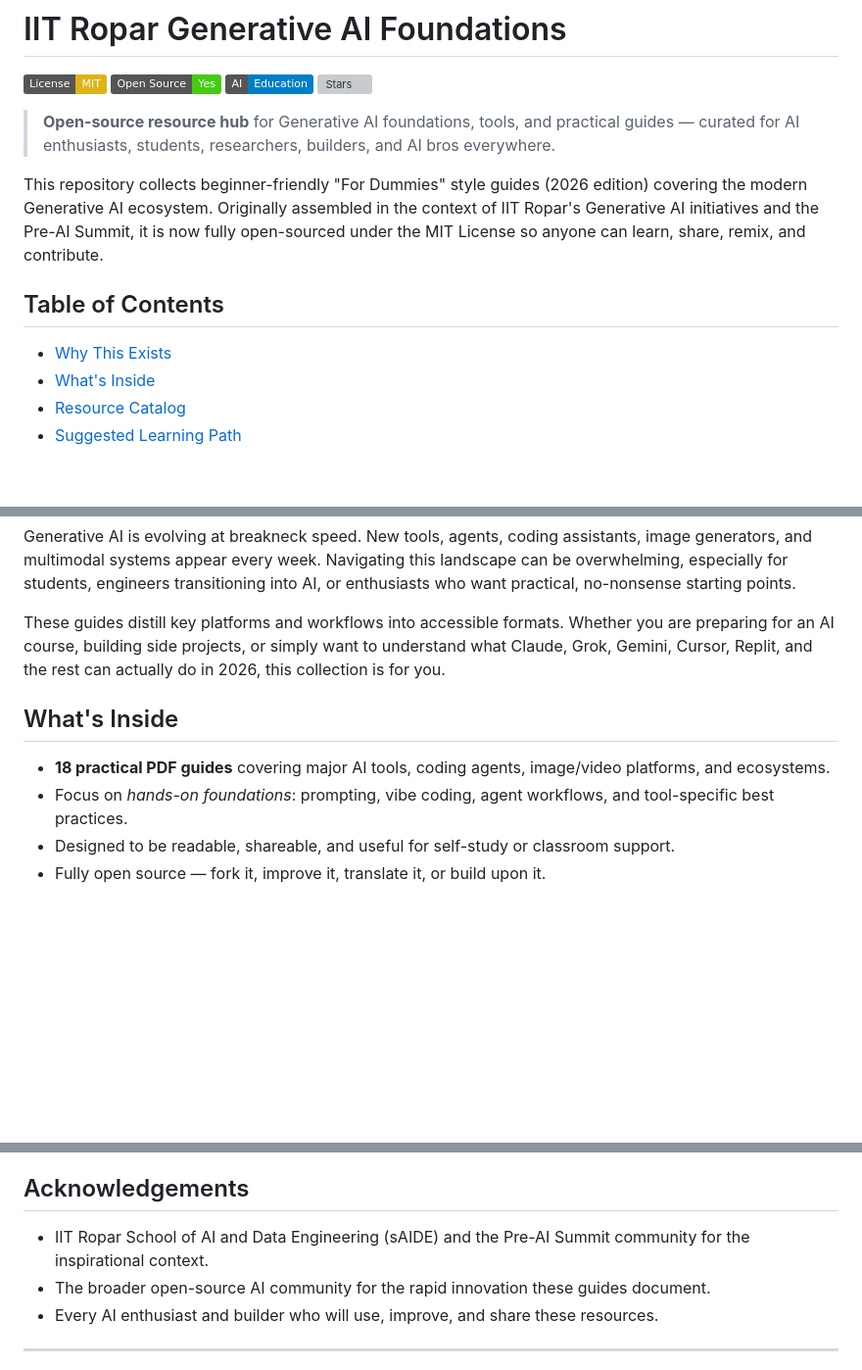
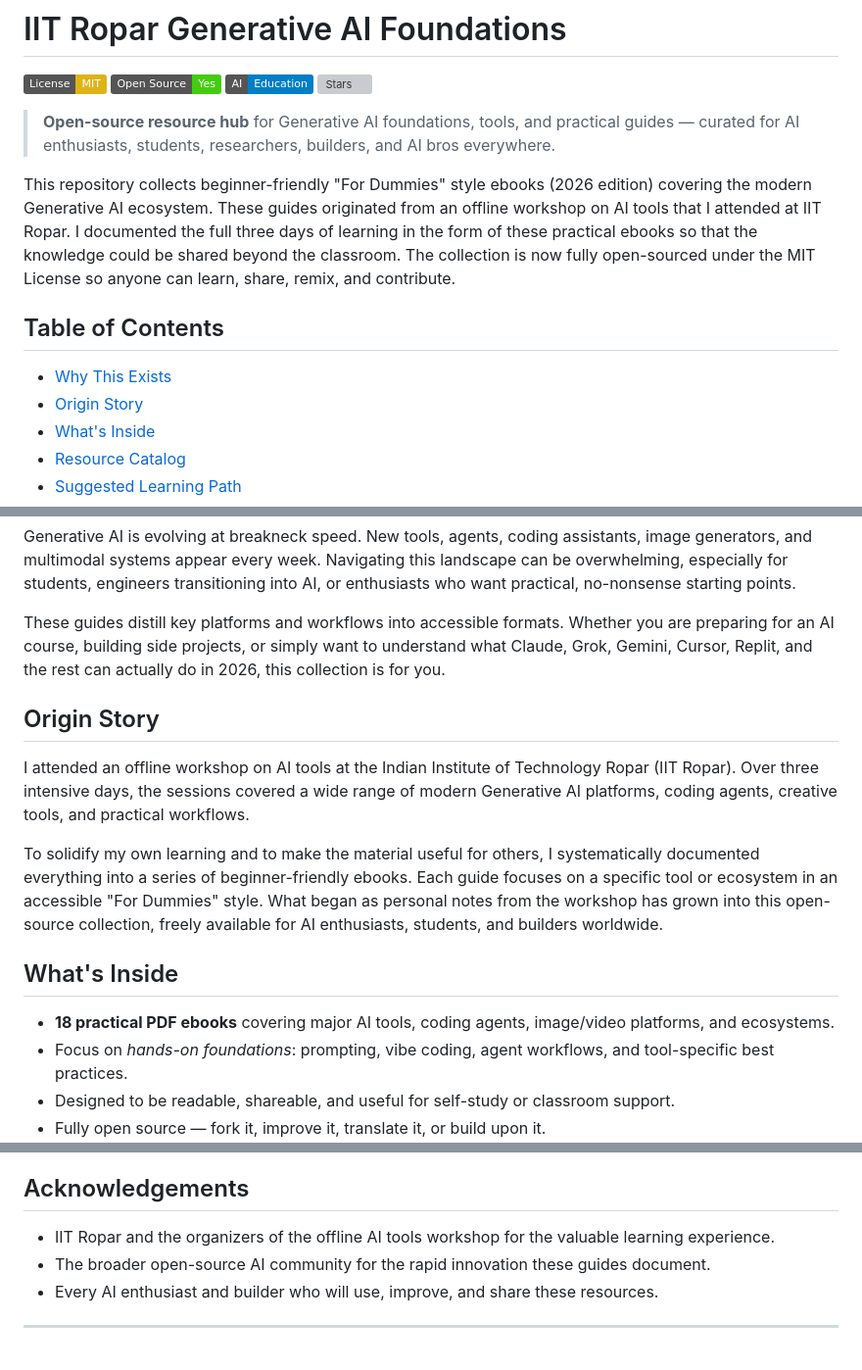
Before and after one commit to Rishabh-bgp/IIT-ROPAR-GENAI-FOUNDATIONS, a Markdown page: README.md, 3 parts joined by grey strips. Shown at 98% size. GitHub-like rendering; badges without logos; blank space fills up the shorter version; grey boxes are pictures that could not be loaded.

Commit message:
docs: add origin story of the IIT Ropar offline AI tools workshop

```diff
--- a/README.md
+++ b/README.md
@@ -7,11 +7,12 @@
 
 > **Open-source resource hub** for Generative AI foundations, tools, and practical guides — curated for AI enthusiasts, students, researchers, builders, and AI bros everywhere.
 
-This repository collects beginner-friendly "For Dummies" style guides (2026 edition) covering the modern Generative AI ecosystem. Originally assembled in the context of IIT Ropar's Generative AI initiatives and the Pre-AI Summit, it is now fully open-sourced under the MIT License so anyone can learn, share, remix, and contribute.
+This repository collects beginner-friendly "For Dummies" style ebooks (2026 edition) covering the modern Generative AI ecosystem. These guides originated from an offline workshop on AI tools that I attended at IIT Ropar. I documented the full three days of learning in the form of these practical ebooks so that the knowledge could be shared beyond the classroom. The collection is now fully open-sourced under the MIT License so anyone can learn, share, remix, and contribute.
 
 ## Table of Contents
 
 - [Why This Exists](#why-this-exists)
+- [Origin Story](#origin-story)
 - [What's Inside](#whats-inside)
 - [Resource Catalog](#resource-catalog)
 - [Suggested Learning Path](#suggested-learning-path)
@@ -27,9 +28,15 @@ Generative AI is evolving at breakneck speed. New tools, agents, coding assistan
 
 These guides distill key platforms and workflows into accessible formats. Whether you are preparing for an AI course, building side projects, or simply want to understand what Claude, Grok, Gemini, Cursor, Replit, and the rest can actually do in 2026, this collection is for you.
 
+## Origin Story
+
+I attended an offline workshop on AI tools at the Indian Institute of Technology Ropar (IIT Ropar). Over three intensive days, the sessions covered a wide range of modern Generative AI platforms, coding agents, creative tools, and practical workflows.
+
+To solidify my own learning and to make the material useful for others, I systematically documented everything into a series of beginner-friendly ebooks. Each guide focuses on a specific tool or ecosystem in an accessible "For Dummies" style. What began as personal notes from the workshop has grown into this open-source collection, freely available for AI enthusiasts, students, and builders worldwide.
+
 ## What's Inside
 
-- **18 practical PDF guides** covering major AI tools, coding agents, image/video platforms, and ecosystems.
+- **18 practical PDF ebooks** covering major AI tools, coding agents, image/video platforms, and ecosystems.
 - Focus on *hands-on foundations*: prompting, vibe coding, agent workflows, and tool-specific best practices.
 - Designed to be readable, shareable, and useful for self-study or classroom support.
 - Fully open source — fork it, improve it, translate it, or build upon it.
@@ -104,7 +111,7 @@ Location: Bihar, India
 
 ## Acknowledgements
 
-- IIT Ropar School of AI and Data Engineering (sAIDE) and the Pre-AI Summit community for the inspirational context.
+- IIT Ropar and the organizers of the offline AI tools workshop for the valuable learning experience.
 - The broader open-source AI community for the rapid innovation these guides document.
 - Every AI enthusiast and builder who will use, improve, and share these resources.
 
```
